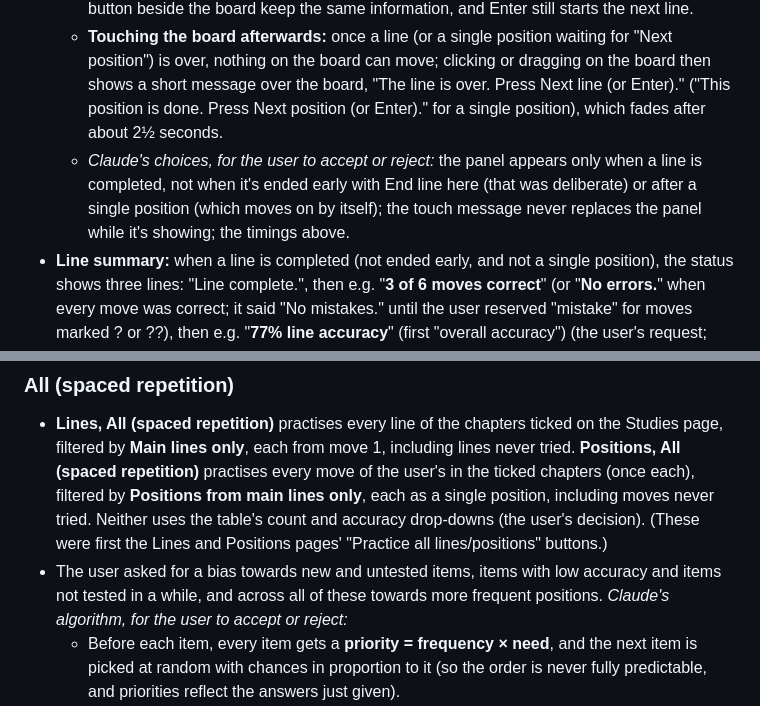
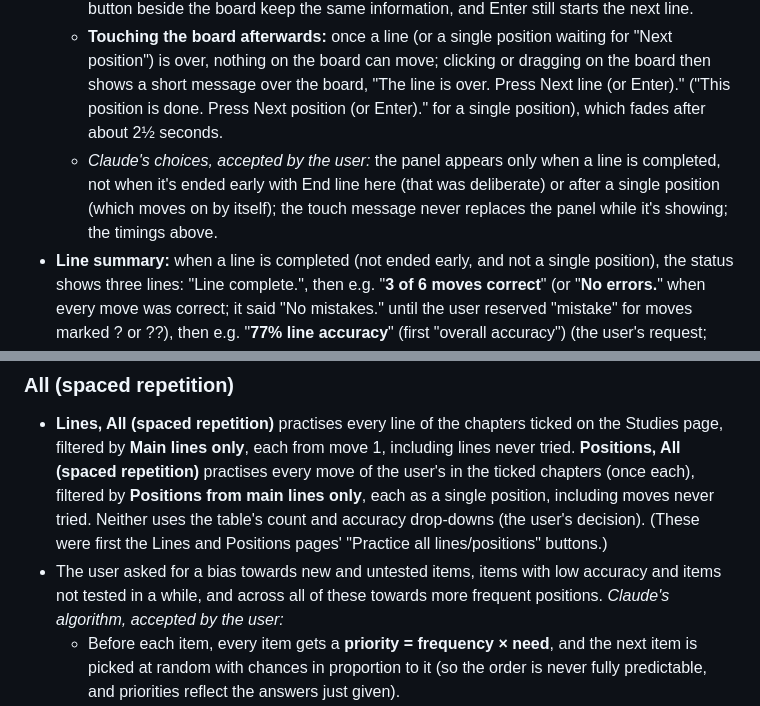
Before and after one commit to david-s-apps-acct/chess-opening-trainer, a Markdown page: SPEC.md, 2 parts joined by grey strips. Rendered like a GitHub page.

Commit message:
SPEC: spaced-repetition algorithm and end-of-line panel choices accepted
Co-Authored-By: Claude Opus 5.5 <noreply@anthropic.com>

```diff
--- a/SPEC.md
+++ b/SPEC.md
@@ -205,7 +205,7 @@ The last selection is remembered between visits (stored in the browser, like the
 - **Signalling the end of a line** (the user's request: the end wasn't obvious and they sometimes kept trying moves):
   - **A panel over the board:** when a line is completed, a dark, slightly transparent panel appears over the middle of the board with "**Line complete**", the line summary (e.g. "No errors." and "100% line accuracy") and a **Next line** button. It **fades away** after about 3½ seconds (the user's choice), or straight away when clicked; the status box and the Next line button beside the board keep the same information, and Enter still starts the next line.
   - **Touching the board afterwards:** once a line (or a single position waiting for "Next position") is over, nothing on the board can move; clicking or dragging on the board then shows a short message over the board, "The line is over. Press Next line (or Enter)." ("This position is done. Press Next position (or Enter)." for a single position), which fades after about 2½ seconds.
-  - *Claude's choices, for the user to accept or reject:* the panel appears only when a line is completed, not when it's ended early with End line here (that was deliberate) or after a single position (which moves on by itself); the touch message never replaces the panel while it's showing; the timings above.
+  - *Claude's choices, accepted by the user:* the panel appears only when a line is completed, not when it's ended early with End line here (that was deliberate) or after a single position (which moves on by itself); the touch message never replaces the panel while it's showing; the timings above.
 - **Line summary:** when a line is completed (not ended early, and not a single position), the status shows three lines: "Line complete.", then e.g. "**3 of 6 moves correct**" (or "**No errors.**" when every move was correct; it said "No mistakes." until the user reserved "mistake" for moves marked ? or ??), then e.g. "**77% line accuracy**" (first "overall accuracy") (the user's request; "No mistakes." used to be on the first line, "Line complete. No mistakes."). *Claude's definitions, for the user to accept or reject:* the moves are the user's moves tested in this line (from the starting point after a partway start); a move is **correct** when it was found first time with no hint; the **line accuracy** is the average of this line's attempts (each as a percentage, as on the hover board), rounded to the nearest whole percent; what went wrong at each move is on the hover board of its violet-highlighted move. (The second line first also counted errors, e.g. "3 of 6 moves correct, 4 errors"; the user removed the count as confusing next to the number of moves.)
 - When a line ends (or is ended early), the **move list** shows how the user did:
   - Every move where the user lost points this time (fewer than 10) gets a **violet background** in the move list as soon as it's been played (once it's been made after a wrong try, alternative, hint or Show correct move), during the line and after it, the same violet as the score highlighting (at its strongest tint), in a small rounded box behind the move, not the whole cell. The box has a fixed width (about 4.8 characters' worth, a third narrower than first built, at the user's request) and covers the move, its glyph and its comment bubble, so boxes line up neatly down the column; an unusually long move (e.g. "exd8=♕+?!" with a bubble) may run slightly past it. (At first the box fitted each move's notation, so boxes had different widths.) Moves played correctly first time look normal.
@@ -239,7 +239,7 @@ The last selection is remembered between visits (stored in the browser, like the
 ### All (spaced repetition)
 
 - **Lines, All (spaced repetition)** practises every line of the chapters ticked on the Studies page, filtered by **Main lines only**, each from move 1, including lines never tried. **Positions, All (spaced repetition)** practises every move of the user's in the ticked chapters (once each), filtered by **Positions from main lines only**, each as a single position, including moves never tried. Neither uses the table's count and accuracy drop-downs (the user's decision). (These were first the Lines and Positions pages' "Practice all lines/positions" buttons.)
-- The user asked for a bias towards new and untested items, items with low accuracy and items not tested in a while, and across all of these towards more frequent positions. *Claude's algorithm, for the user to accept or reject:*
+- The user asked for a bias towards new and untested items, items with low accuracy and items not tested in a while, and across all of these towards more frequent positions. *Claude's algorithm, accepted by the user:*
   - Before each item, every item gets a **priority = frequency × need**, and the next item is picked at random with chances in proportion to it (so the order is never fully predictable, and priorities reflect the answers just given).
   - **Need:** 6 for an item never tried (a line none of whose moves have been tried). Otherwise **weakness × due**: weakness = 1 + 2 × (1 − accuracy), from 1 at 100% to 3 at 0%; due = days since last tested ÷ the item's review interval, kept between 0.1 and 3 (3 when the last test time isn't known); the interval is 2^(7 × accuracy) days: 1 day at 0%, about 11 days at 50%, 128 days at 100%.
   - **Accuracy:** a position's move accuracy; a line's line accuracy, with its untried moves counting as 0%. **Last tested:** a position's last-tried time; a line's last play-through from move 1 to the end.
```
